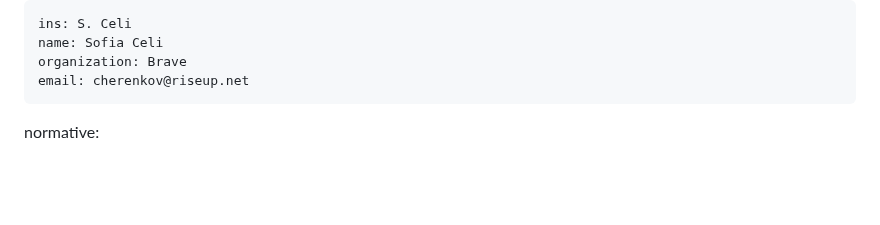
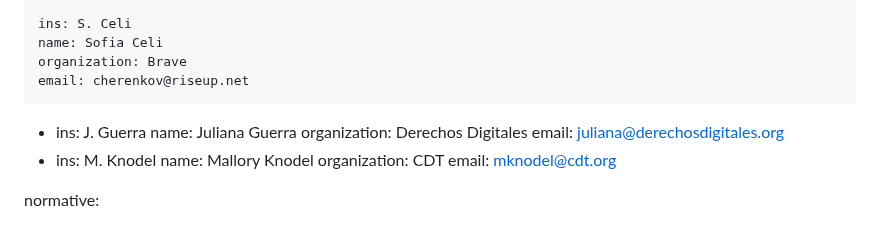
Before and after one commit to claucece/draft-celi-ipvc, a Markdown page: draft-ietf-celi-ipvc.md, the part around the change. Rendered like a GitHub page; blank space fills up the shorter version.

Commit message:
Add the other authors

```diff
--- a/draft-ietf-celi-ipvc.md
+++ b/draft-ietf-celi-ipvc.md
@@ -19,6 +19,17 @@ author:
     name: Sofia Celi
     organization: Brave
     email: cherenkov@riseup.net
+ -
+    ins: J. Guerra
+    name: Juliana Guerra
+    organization: Derechos Digitales
+    email: juliana@derechosdigitales.org
+ -
+    ins: M. Knodel
+    name: Mallory Knodel
+    organization: CDT
+    email: mknodel@cdt.org
+
 
 normative:
 
```
